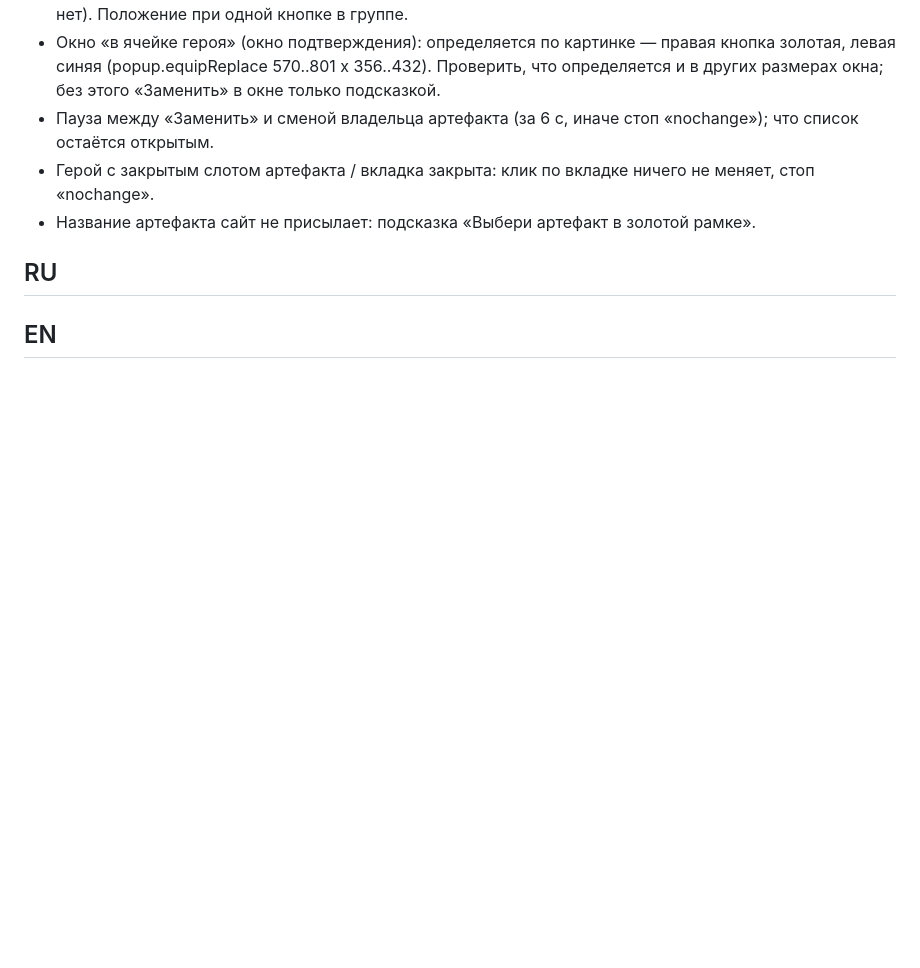
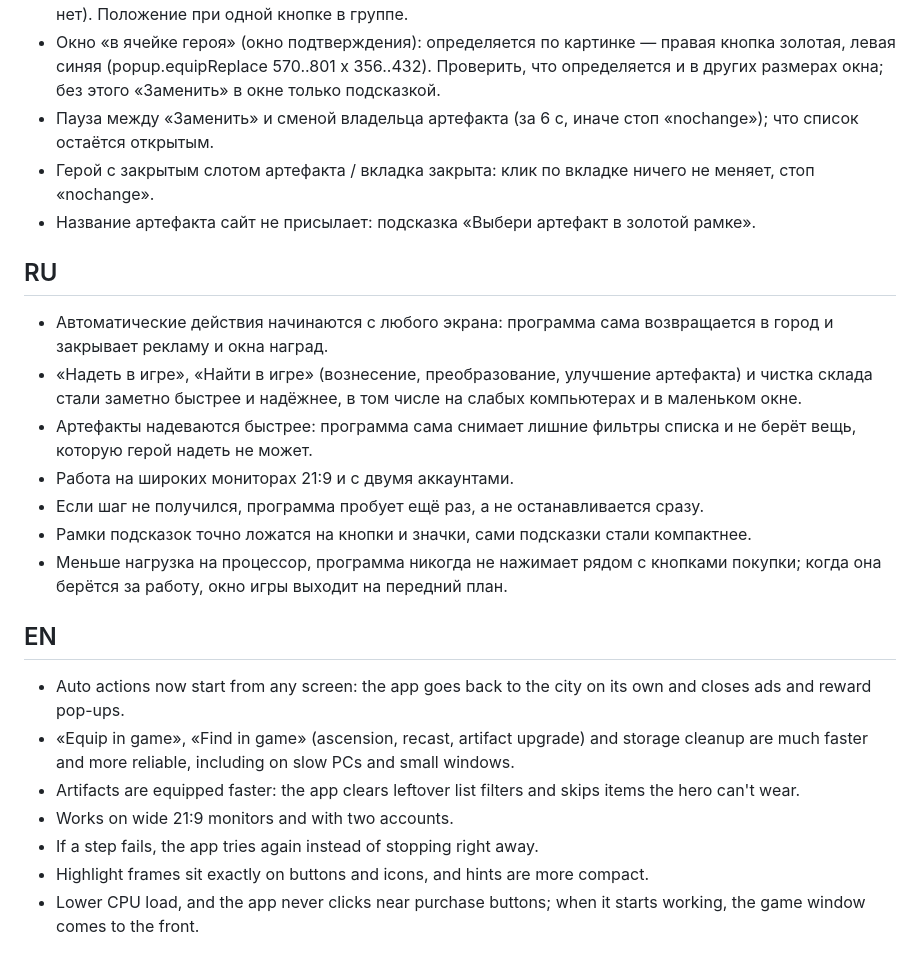
Before and after one commit to AlexisKozlov/wardsage-app, a Markdown page: NEXT-RELEASE.md, the part around the change. GitHub-like rendering; blank space fills up the shorter version.

Commit message:
1.6.67 notes

```diff
--- a/NEXT-RELEASE.md
+++ b/NEXT-RELEASE.md
@@ -213,4 +213,20 @@ version …: from the site» или «saved copy»). Без файла оста
 
 ## RU
 
+- Автоматические действия начинаются с любого экрана: программа сама возвращается в город и закрывает рекламу и окна наград.
+- «Надеть в игре», «Найти в игре» (вознесение, преобразование, улучшение артефакта) и чистка склада стали заметно быстрее и надёжнее, в том числе на слабых компьютерах и в маленьком окне.
+- Артефакты надеваются быстрее: программа сама снимает лишние фильтры списка и не берёт вещь, которую герой надеть не может.
+- Работа на широких мониторах 21:9 и с двумя аккаунтами.
+- Если шаг не получился, программа пробует ещё раз, а не останавливается сразу.
+- Рамки подсказок точно ложатся на кнопки и значки, сами подсказки стали компактнее.
+- Меньше нагрузка на процессор, программа никогда не нажимает рядом с кнопками покупки; когда она берётся за работу, окно игры выходит на передний план.
+
 ## EN
+
+- Auto actions now start from any screen: the app goes back to the city on its own and closes ads and reward pop-ups.
+- «Equip in game», «Find in game» (ascension, recast, artifact upgrade) and storage cleanup are much faster and more reliable, including on slow PCs and small windows.
+- Artifacts are equipped faster: the app clears leftover list filters and skips items the hero can't wear.
+- Works on wide 21:9 monitors and with two accounts.
+- If a step fails, the app tries again instead of stopping right away.
+- Highlight frames sit exactly on buttons and icons, and hints are more compact.
+- Lower CPU load, and the app never clicks near purchase buttons; when it starts working, the game window comes to the front.
```
